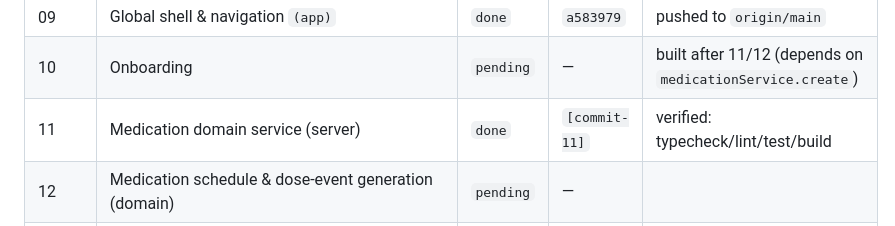
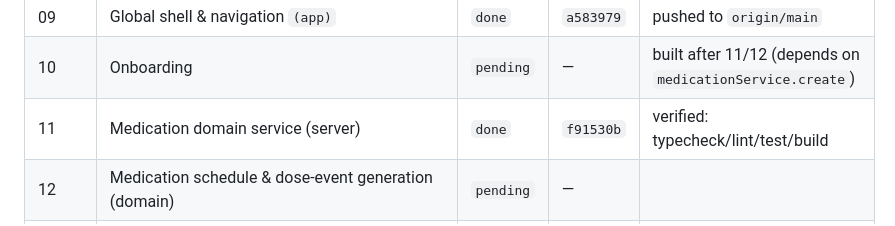
Before and after one commit to 7sthunder/medvault, a Markdown page: impl.md, the part around the change. Drawn GitHub-style.

Commit message:
impl: fill Phase 11 hash

```diff
--- a/impl.md
+++ b/impl.md
@@ -42,7 +42,7 @@
 | 08 | Reusable component system completion | `done` | `e23dc9b` | pushed to `origin/main` |
 | 09 | Global shell & navigation `(app)` | `done` | `a583979` | pushed to `origin/main` |
 | 10 | Onboarding | `pending` | — | built after 11/12 (depends on `medicationService.create`) |
-| 11 | Medication domain service (server) | `done` | `[commit-11]` | verified: typecheck/lint/test/build |
+| 11 | Medication domain service (server) | `done` | `f91530b` | verified: typecheck/lint/test/build |
 | 12 | Medication schedule & dose-event generation (domain) | `pending` | — | |
 | 13 | Dose state machine + reconcile (missed detection) (domain) | `pending` | — | |
 | 14 | Today's Schedule page + dose UI | `pending` | — | |
```
